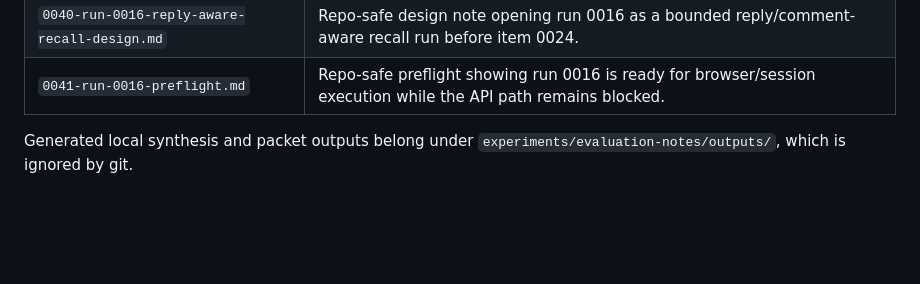
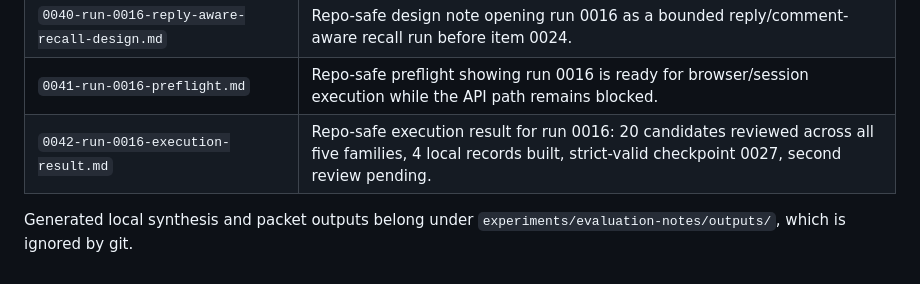
Before and after one commit to JasonLn0711/meta-threads-scam-content-research-2026, a Markdown page: experiments/evaluation-notes/README.md, the part around the change. Drawn GitHub-style; blank space fills up the shorter version.

Commit message:
Record run 0016 execution result

```diff
--- a/experiments/evaluation-notes/README.md
+++ b/experiments/evaluation-notes/README.md
@@ -47,5 +47,6 @@ Use this directory for metric summaries, reviewer burden analysis, error reviews
 | `0039-checkpoint-0023-interpretation.md` | Repo-safe 23-record checkpoint interpretation closing run 0015 for collection and requiring a new run design before item 0024. |
 | `0040-run-0016-reply-aware-recall-design.md` | Repo-safe design note opening run 0016 as a bounded reply/comment-aware recall run before item 0024. |
 | `0041-run-0016-preflight.md` | Repo-safe preflight showing run 0016 is ready for browser/session execution while the API path remains blocked. |
+| `0042-run-0016-execution-result.md` | Repo-safe execution result for run 0016: 20 candidates reviewed across all five families, 4 local records built, strict-valid checkpoint 0027, second review pending. |
 
 Generated local synthesis and packet outputs belong under `experiments/evaluation-notes/outputs/`, which is ignored by git.
```
Also changed, not shown: experiments/evaluation-notes/0042-run-0016-execution-result.md (added, +62 -0 lines), governance/pilot-launch/threads_pilot_v1_2026-05_reply_aware_recall_run_record_0016.md (+38 -8 lines).
